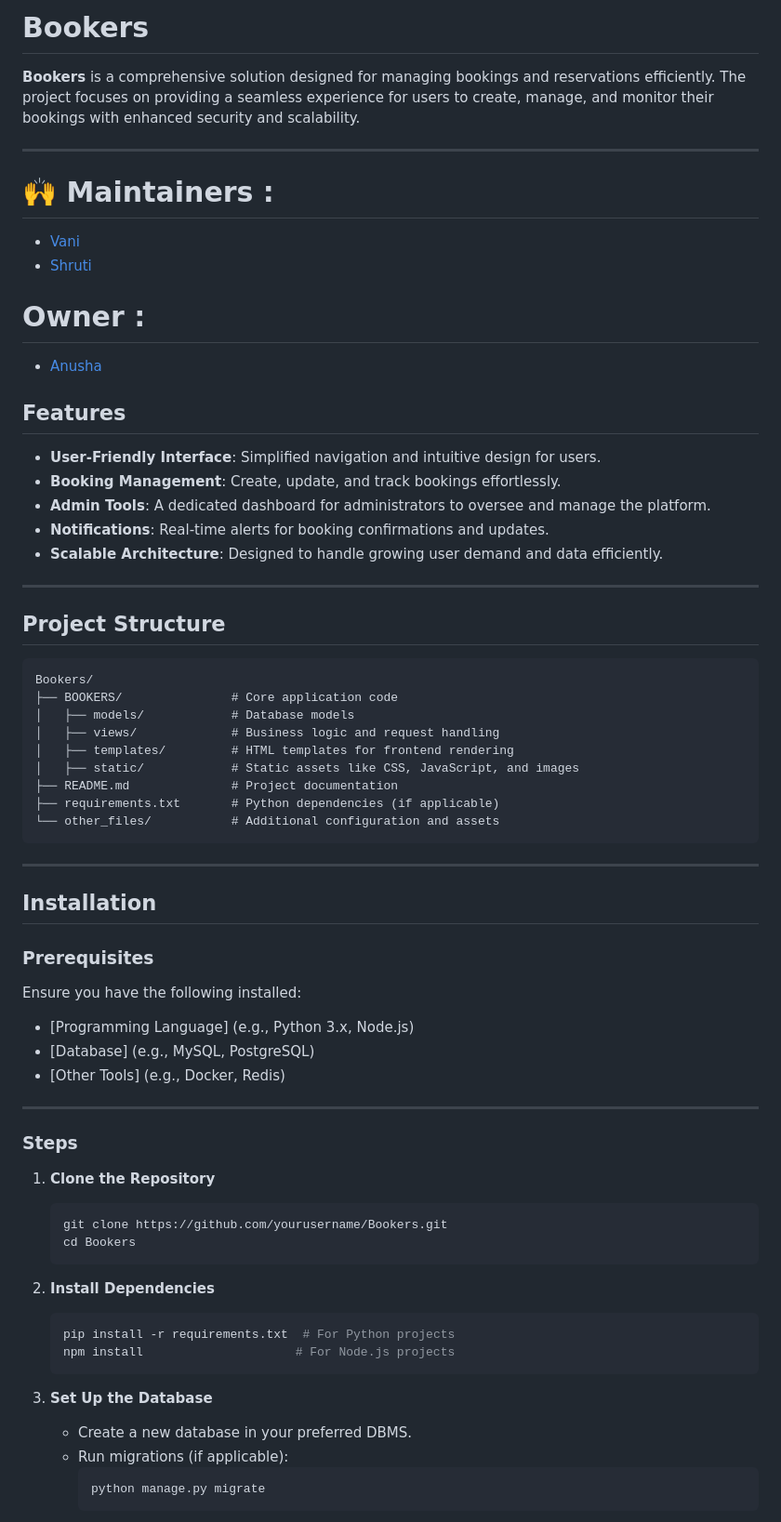
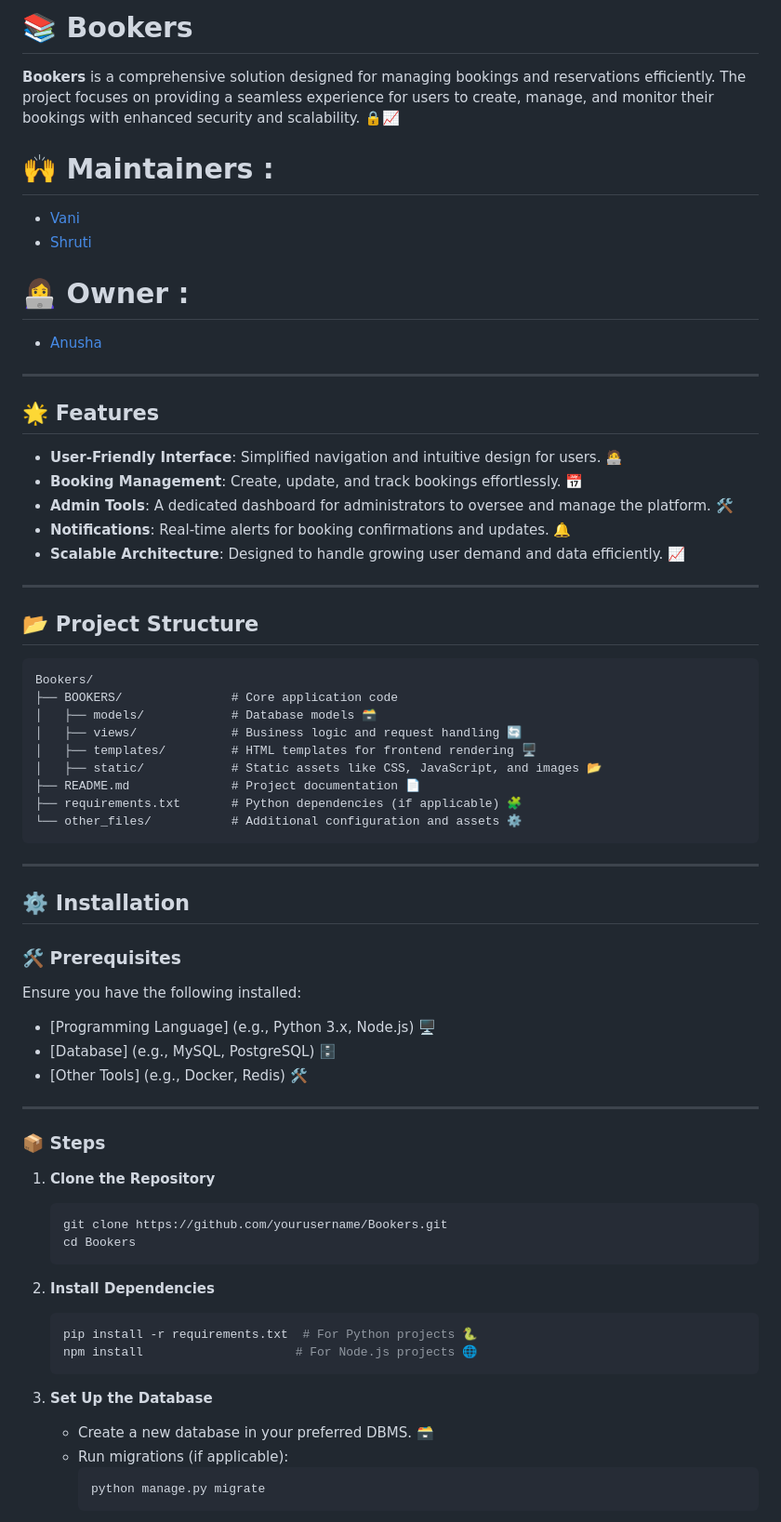
Before and after one commit to coffeecookey/Web-Dev-1, a Markdown page: Bookers/README.md, the part around one of its changes. Shown at 93% size. GitHub-like rendering.

````diff
--- a/Bookers/README.md
+++ b/Bookers/README.md
@@ -1,56 +1,58 @@
 
+# 📚 Bookers
 
-# Bookers
+**Bookers** is a comprehensive solution designed for managing bookings and reservations efficiently. The project focuses on providing a seamless experience for users to create, manage, and monitor their bookings with enhanced security and scalability. 🔒📈
 
-**Bookers** is a comprehensive solution designed for managing bookings and reservations efficiently. The project focuses on providing a seamless experience for users to create, manage, and monitor their bookings with enhanced security and scalability.
-
----
 # 🙌 Maintainers :
 
 - [Vani](https://github.com/vanivaranya)
 - [Shruti](https://github.com/shrutiinarang)
 
-# Owner :
+# 👩‍💻 Owner :
+
 - [Anusha](https://github.com/AnushaArora)
-## Features
-
-- **User-Friendly Interface**: Simplified navigation and intuitive design for users.
-- **Booking Management**: Create, update, and track bookings effortlessly.
-- **Admin Tools**: A dedicated dashboard for administrators to oversee and manage the platform.
-- **Notifications**: Real-time alerts for booking confirmations and updates.
-- **Scalable Architecture**: Designed to handle growing user demand and data efficiently.
 
 ---
 
-## Project Structure
+## 🌟 Features
+
+- **User-Friendly Interface**: Simplified navigation and intuitive design for users. 🧑‍💻
+- **Booking Management**: Create, update, and track bookings effortlessly. 📅
+- **Admin Tools**: A dedicated dashboard for administrators to oversee and manage the platform. 🛠️
+- **Notifications**: Real-time alerts for booking confirmations and updates. 🔔
+- **Scalable Architecture**: Designed to handle growing user demand and data efficiently. 📈
+
+---
+
+## 📂 Project Structure
 
 ```
 Bookers/
 ├── BOOKERS/               # Core application code
-│   ├── models/            # Database models
-│   ├── views/             # Business logic and request handling
-│   ├── templates/         # HTML templates for frontend rendering
-│   ├── static/            # Static assets like CSS, JavaScript, and images
-├── README.md              # Project documentation
-├── requirements.txt       # Python dependencies (if applicable)
-└── other_files/           # Additional configuration and assets
+│   ├── models/            # Database models 🗃️
+│   ├── views/             # Business logic and request handling 🔄
+│   ├── templates/         # HTML templates for frontend rendering 🖥️
+│   ├── static/            # Static assets like CSS, JavaScript, and images 📂
+├── README.md              # Project documentation 📄
+├── requirements.txt       # Python dependencies (if applicable) 🧩
+└── other_files/           # Additional configuration and assets ⚙️
 ```
 
 ---
 
-## Installation
+## ⚙️ Installation
 
-### Prerequisites
+### 🛠️ Prerequisites
 
 Ensure you have the following installed:
 
-- [Programming Language] (e.g., Python 3.x, Node.js)
-- [Database] (e.g., MySQL, PostgreSQL)
-- [Other Tools] (e.g., Docker, Redis)
+- [Programming Language] (e.g., Python 3.x, Node.js) 🖥️
+- [Database] (e.g., MySQL, PostgreSQL) 🗄️
+- [Other Tools] (e.g., Docker, Redis) 🛠️
 
 ---
 
-### Steps
+### 📦 Steps
 
 1. **Clone the Repository**
    ```bash
@@ -60,12 +62,12 @@ Ensure you have the following installed:
 
 2. **Install Dependencies**
    ```bash
-   pip install -r requirements.txt  # For Python projects
-   npm install                     # For Node.js projects
+   pip install -r requirements.txt  # For Python projects 🐍
+   npm install                     # For Node.js projects 🌐
    ```
 
 3. **Set Up the Database**
-   - Create a new database in your preferred DBMS.
+   - Create a new database in your preferred DBMS. 🗃️
    - Run migrations (if applicable):
      ```bash
      python manage.py migrate
````
Also changed, not shown: other parts of Bookers/README.md (+17 -17 lines).
